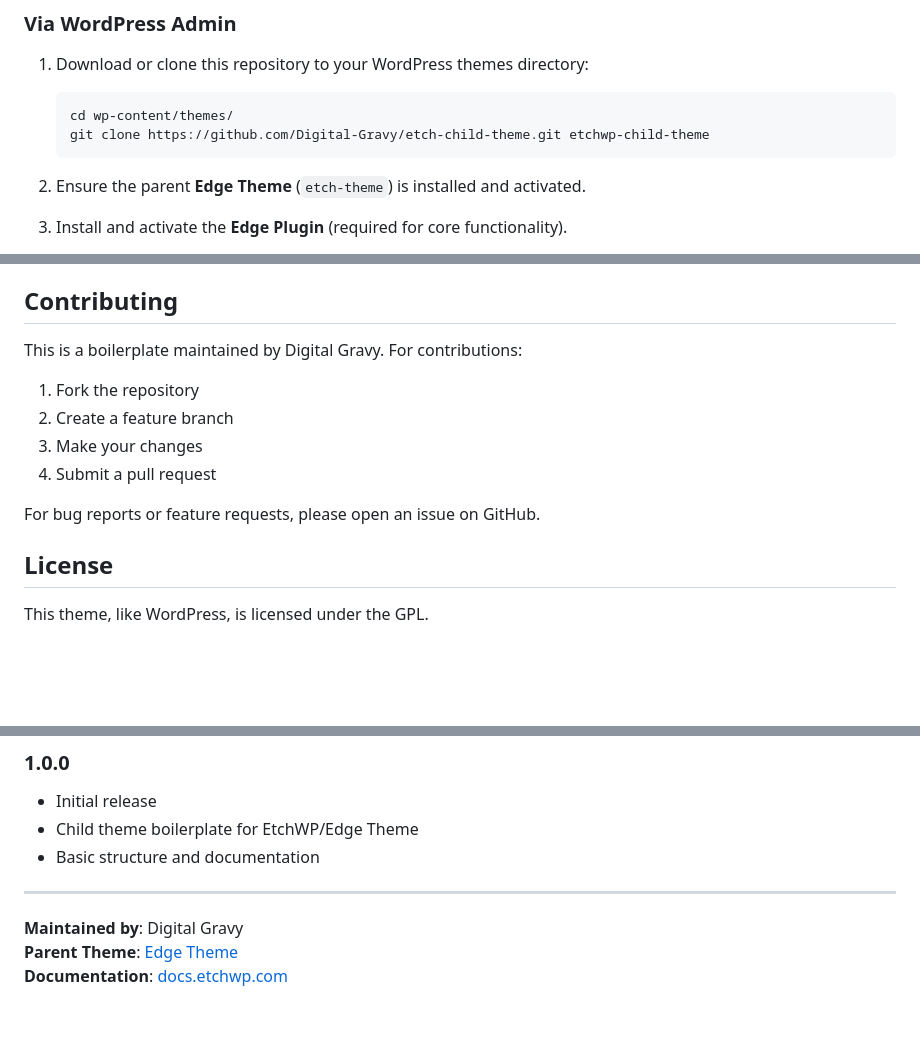
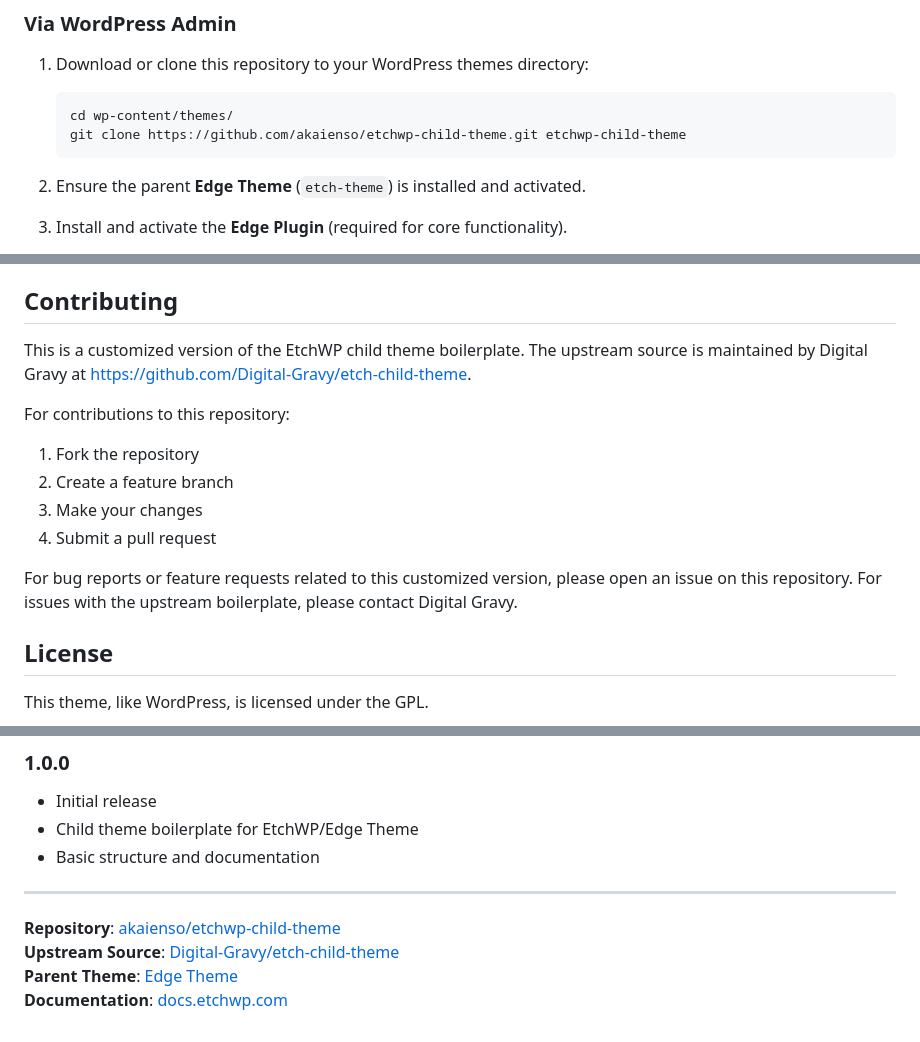
Before and after one commit to akaienso/etchwp-child-theme, a Markdown page: README.md, 3 parts joined by grey strips. GitHub-like rendering; blank space fills up the shorter version.

````diff
--- a/README.md
+++ b/README.md
@@ -16,7 +16,7 @@ A customizable child theme boilerplate for the EtchWP (Edge Theme) ecosystem. Th
 1. Download or clone this repository to your WordPress themes directory:
    ```bash
    cd wp-content/themes/
-   git clone https://github.com/Digital-Gravy/etch-child-theme.git etchwp-child-theme
+   git clone https://github.com/akaienso/etchwp-child-theme.git etchwp-child-theme
    ```
 
 2. Ensure the parent **Edge Theme** (`etch-theme`) is installed and activated.
@@ -212,14 +212,16 @@ For complete EtchWP documentation, visit:
 
 ## Contributing
 
-This is a boilerplate maintained by Digital Gravy. For contributions:
+This is a customized version of the EtchWP child theme boilerplate. The upstream source is maintained by Digital Gravy at https://github.com/Digital-Gravy/etch-child-theme.
+
+For contributions to this repository:
 
 1. Fork the repository
 2. Create a feature branch
 3. Make your changes
 4. Submit a pull request
 
-For bug reports or feature requests, please open an issue on GitHub.
+For bug reports or feature requests related to this customized version, please open an issue on this repository. For issues with the upstream boilerplate, please contact Digital Gravy.
 
 ## License
 
@@ -250,6 +252,7 @@ Full license text: [LICENSE](LICENSE)
 
 ---
 
-**Maintained by**: Digital Gravy
+**Repository**: [akaienso/etchwp-child-theme](https://github.com/akaienso/etchwp-child-theme)
+**Upstream Source**: [Digital-Gravy/etch-child-theme](https://github.com/Digital-Gravy/etch-child-theme)
 **Parent Theme**: [Edge Theme](https://etchwp.com/)
 **Documentation**: [docs.etchwp.com](https://docs.etchwp.com)
````
Also changed, not shown: CLAUDE.md (+4 -2 lines), DEVELOPMENT.md (+1 -1 lines).
